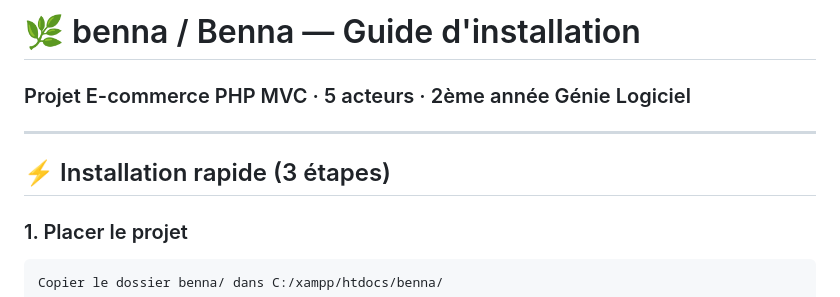
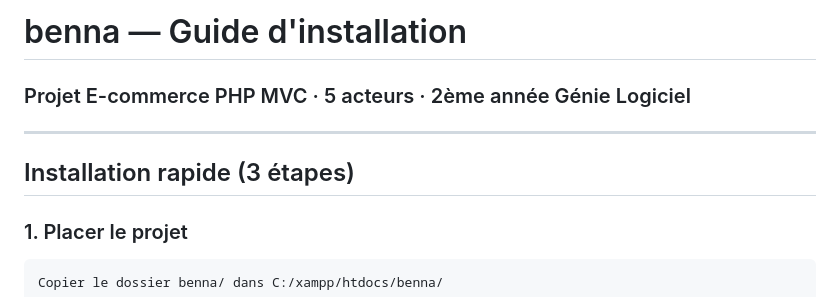
Before and after one commit to salmaa12372/benna_ecommerce, a Markdown page: README.md, the part around one of its changes. Drawn GitHub-style.

````diff
--- a/README.md
+++ b/README.md
@@ -1,9 +1,9 @@
-# 🌿 benna / Benna — Guide d'installation
+#  benna  — Guide d'installation
 ### Projet E-commerce PHP MVC · 5 acteurs · 2ème année Génie Logiciel
 
 ---
 
-## ⚡ Installation rapide (3 étapes)
+##  Installation rapide (3 étapes)
 
 ### 1. Placer le projet
 ```
````
Also changed, not shown: other parts of README.md (+7 -7 lines).
